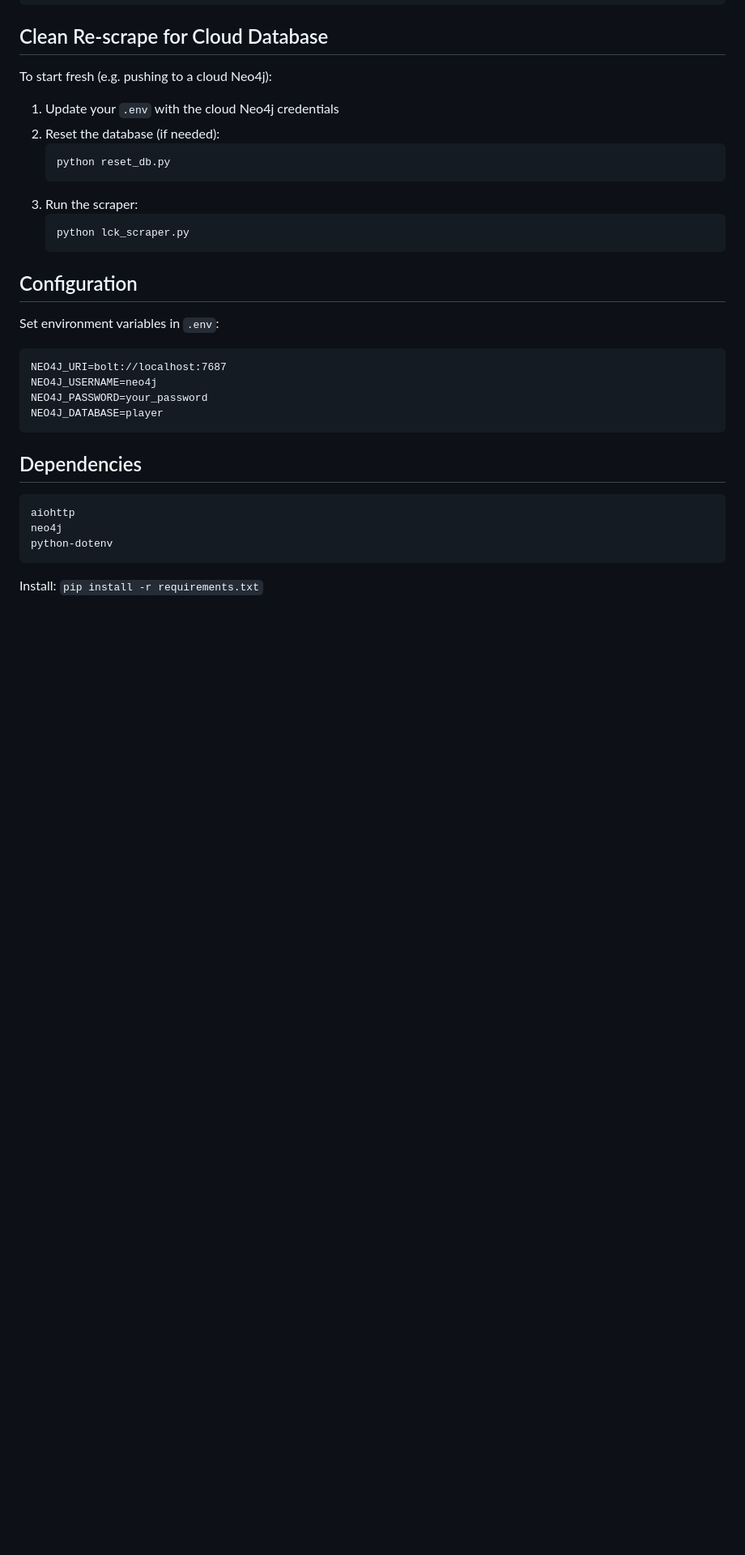
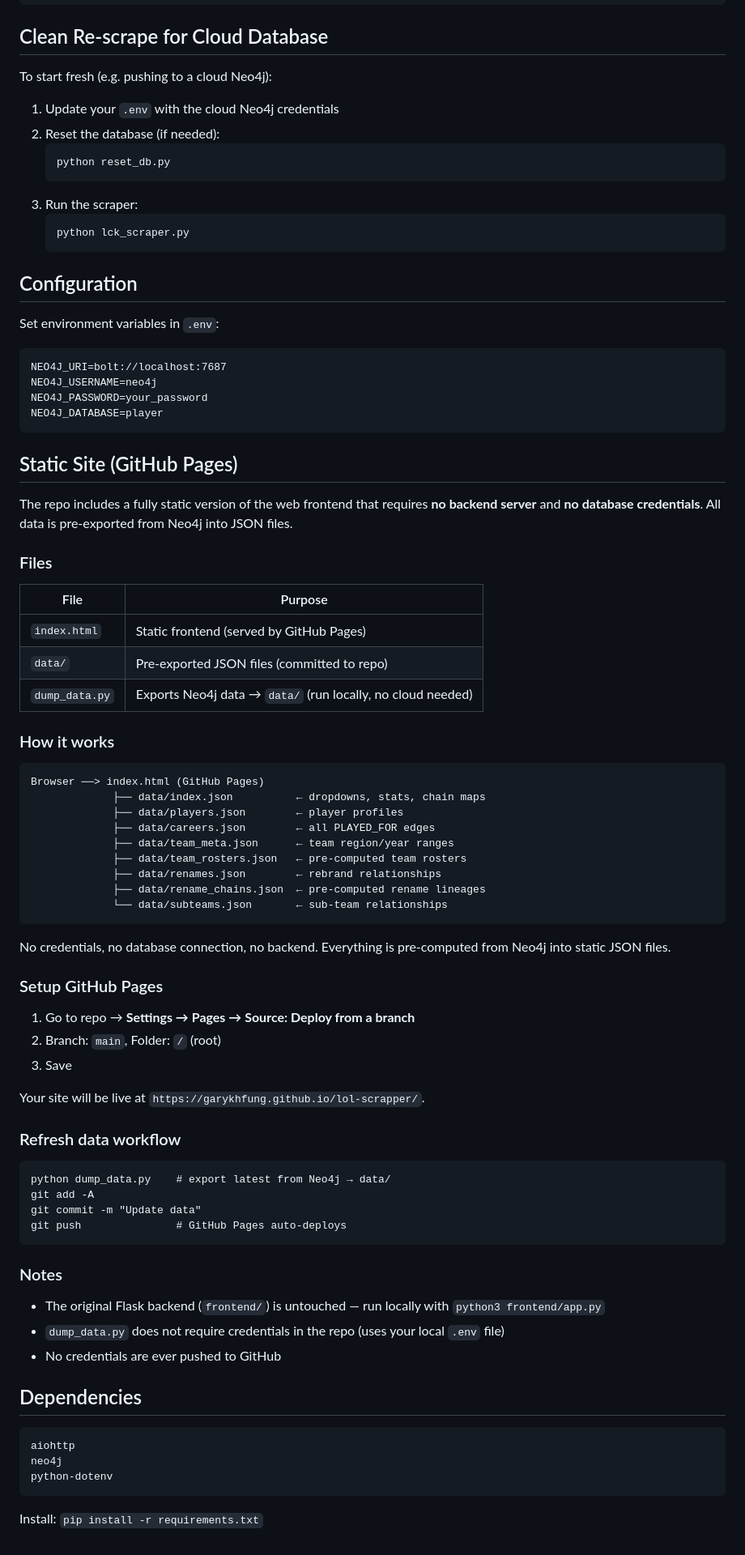
Before and after one commit to garykhfung/lol-scrapper, a Markdown page: CONTENT.md, the part around the change. Shown at 81% size. GitHub-like rendering; blank space fills up the shorter version.

Commit message:
Add static site docs to CONTENT.md

````diff
--- a/CONTENT.md
+++ b/CONTENT.md
@@ -180,6 +180,57 @@ NEO4J_PASSWORD=your_password
 NEO4J_DATABASE=player
 ```
 
+## Static Site (GitHub Pages)
+
+The repo includes a fully static version of the web frontend that requires **no backend server** and **no database credentials**. All data is pre-exported from Neo4j into JSON files.
+
+### Files
+
+| File | Purpose |
+|------|---------|
+| `index.html` | Static frontend (served by GitHub Pages) |
+| `data/` | Pre-exported JSON files (committed to repo) |
+| `dump_data.py` | Exports Neo4j data → `data/` (run locally, no cloud needed) |
+
+### How it works
+
+```
+Browser ──> index.html (GitHub Pages)
+             ├── data/index.json          ← dropdowns, stats, chain maps
+             ├── data/players.json        ← player profiles
+             ├── data/careers.json        ← all PLAYED_FOR edges
+             ├── data/team_meta.json      ← team region/year ranges
+             ├── data/team_rosters.json   ← pre-computed team rosters
+             ├── data/renames.json        ← rebrand relationships
+             ├── data/rename_chains.json  ← pre-computed rename lineages
+             └── data/subteams.json       ← sub-team relationships
+```
+
+No credentials, no database connection, no backend. Everything is pre-computed from Neo4j into static JSON files.
+
+### Setup GitHub Pages
+
+1. Go to repo → **Settings → Pages → Source: Deploy from a branch**
+2. Branch: `main`, Folder: `/` (root)
+3. Save
+
+Your site will be live at `https://garykhfung.github.io/lol-scrapper/`.
+
+### Refresh data workflow
+
+```
+python dump_data.py    # export latest from Neo4j → data/
+git add -A
+git commit -m "Update data"
+git push               # GitHub Pages auto-deploys
+```
+
+### Notes
+
+- The original Flask backend (`frontend/`) is untouched — run locally with `python3 frontend/app.py`
+- `dump_data.py` does not require credentials in the repo (uses your local `.env` file)
+- No credentials are ever pushed to GitHub
+
 ## Dependencies
 
 ```
````
